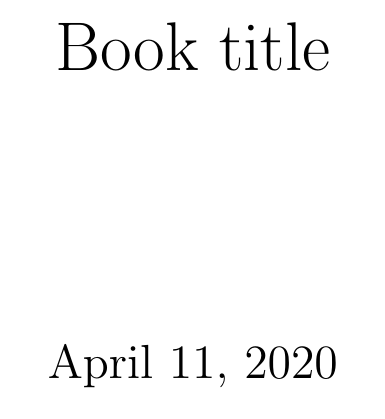
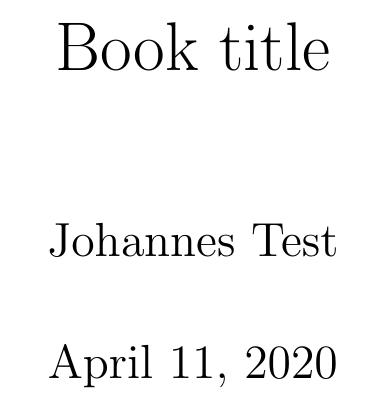
Before and after one commit to johanneswilm/testoutput, a LaTeX book (latex/book.tex): part of page 1 of 11, cut so that both start at the same text. Compiled offline with pdfLaTeX.

Commit message:
Update from Fidus Writer

```diff
--- a/latex/book.tex
+++ b/latex/book.tex
@@ -25,7 +25,7 @@
 
 \usepackage{docmute}
 \title{Book title}
-\author{}
+\author{Johannes Test}
 \begin{document}
 \maketitle
 \def\title#1{\chapter{#1}}
```
